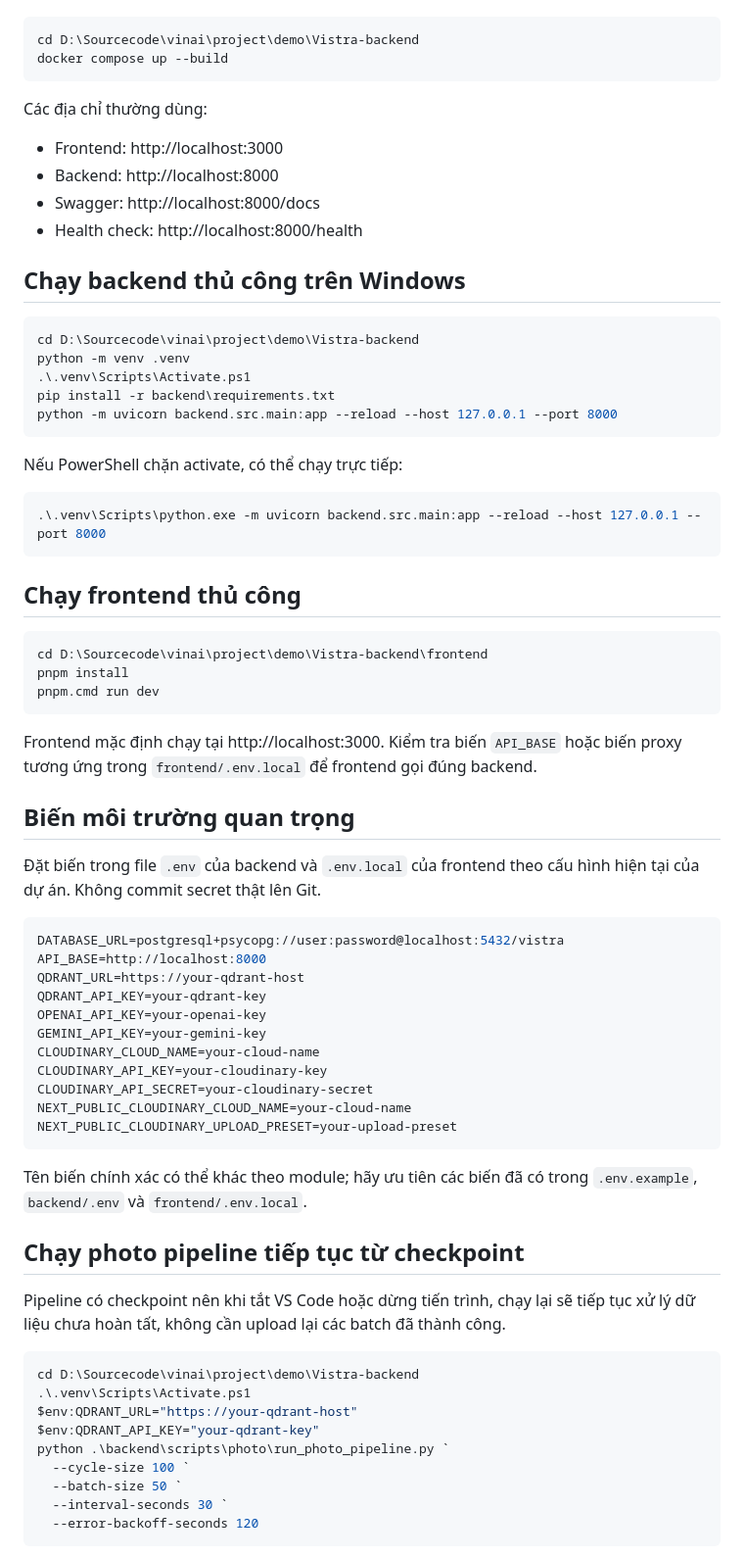
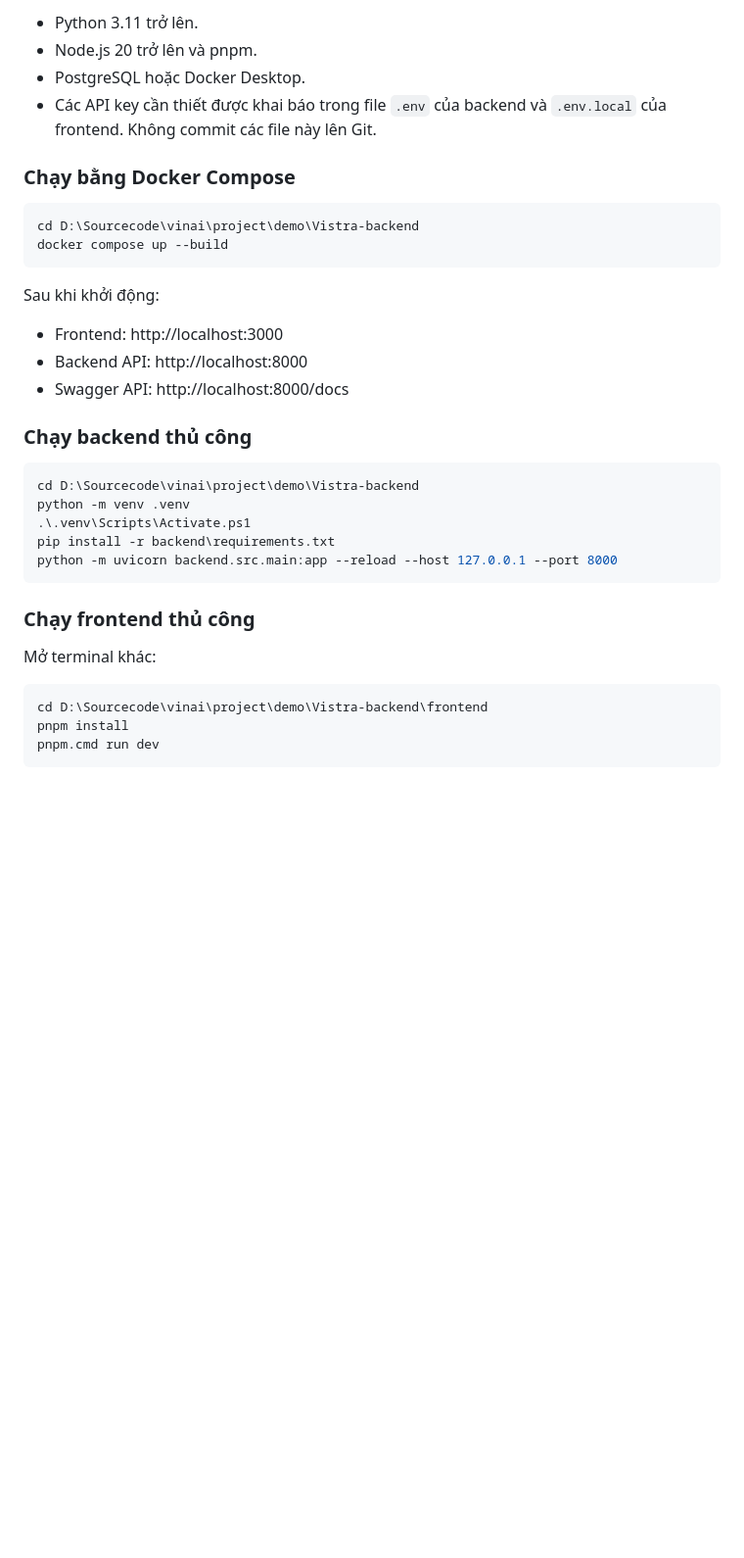
Before and after one commit to Jikay-070203/Vistra, a Markdown page: README.md, the part around one of its changes. Shown at 98% size. GitHub-like rendering; blank space fills up the shorter version.

````diff
--- a/README.md
+++ b/README.md
@@ -41,17 +69,22 @@ Tạo/cập nhật file môi trường theo mẫu của dự án, sau đó chạ
+- Python 3.11 trở lên.
+- Node.js 20 trở lên và pnpm.
+- PostgreSQL hoặc Docker Desktop.
+- Các API key cần thiết được khai báo trong file `.env` của backend và `.env.local` của frontend. Không commit các file này lên Git.
+
+### Chạy bằng Docker Compose
 
 ```powershell
 cd D:\Sourcecode\vinai\project\demo\Vistra-backend
 docker compose up --build
 ```
 
-Các địa chỉ thường dùng:
+Sau khi khởi động:
 
 - Frontend: http://localhost:3000
-- Backend: http://localhost:8000
-- Swagger: http://localhost:8000/docs
-- Health check: http://localhost:8000/health
+- Backend API: http://localhost:8000
+- Swagger API: http://localhost:8000/docs
 
-## Chạy backend thủ công trên Windows
+### Chạy backend thủ công
 
 ```powershell
 cd D:\Sourcecode\vinai\project\demo\Vistra-backend
@@ -61,13 +94,9 @@ pip install -r backend\requirements.txt
 python -m uvicorn backend.src.main:app --reload --host 127.0.0.1 --port 8000
 ```
 
-Nếu PowerShell chặn activate, có thể chạy trực tiếp:
+### Chạy frontend thủ công
 
-```powershell
-.\.venv\Scripts\python.exe -m uvicorn backend.src.main:app --reload --host 127.0.0.1 --port 8000
-```
-
-## Chạy frontend thủ công
+Mở terminal khác:
 
 ```powershell
 cd D:\Sourcecode\vinai\project\demo\Vistra-backend\frontend
@@ -75,41 +104,3 @@ pnpm install
 pnpm.cmd run dev
 ```
 
-Frontend mặc định chạy tại http://localhost:3000. Kiểm tra biến `API_BASE` hoặc biến proxy tương ứng trong `frontend/.env.local` để frontend gọi đúng backend.
-
-## Biến môi trường quan trọng
-
-Đặt biến trong file `.env` của backend và `.env.local` của frontend theo cấu hình hiện tại của dự án. Không commit secret thật lên Git.
-
-```env
-DATABASE_URL=postgresql+psycopg://user:password@localhost:5432/vistra
-API_BASE=http://localhost:8000
-QDRANT_URL=https://your-qdrant-host
-QDRANT_API_KEY=your-qdrant-key
-OPENAI_API_KEY=your-openai-key
-GEMINI_API_KEY=your-gemini-key
-CLOUDINARY_CLOUD_NAME=your-cloud-name
-CLOUDINARY_API_KEY=your-cloudinary-key
-CLOUDINARY_API_SECRET=your-cloudinary-secret
-NEXT_PUBLIC_CLOUDINARY_CLOUD_NAME=your-cloud-name
-NEXT_PUBLIC_CLOUDINARY_UPLOAD_PRESET=your-upload-preset
-```
-
-Tên biến chính xác có thể khác theo module; hãy ưu tiên các biến đã có trong `.env.example`, `backend/.env` và `frontend/.env.local`.
-
-## Chạy photo pipeline tiếp tục từ checkpoint
-
-Pipeline có checkpoint nên khi tắt VS Code hoặc dừng tiến trình, chạy lại sẽ tiếp tục xử lý dữ liệu chưa hoàn tất, không cần upload lại các batch đã thành công.
-
-```powershell
-cd D:\Sourcecode\vinai\project\demo\Vistra-backend
-.\.venv\Scripts\Activate.ps1
-$env:QDRANT_URL="https://your-qdrant-host"
-$env:QDRANT_API_KEY="your-qdrant-key"
-python .\backend\scripts\photo\run_photo_pipeline.py `
-  --cycle-size 100 `
-  --batch-size 50 `
-  --interval-seconds 30 `
-  --error-backoff-seconds 120
-```
-
````
Also changed, not shown: other parts of README.md (+56 -72 lines).
